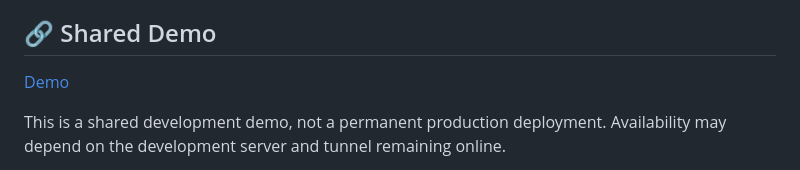
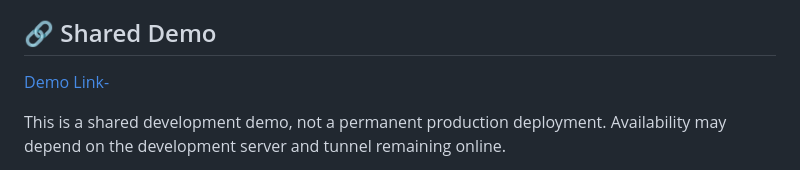
Before and after one commit to sushanshetty2601-pixel/LegerFriend, a Markdown page: README.md, the part around the change. GitHub-like rendering.

Commit message:
Fix demo link formatting in README

```diff
--- a/README.md
+++ b/README.md
@@ -11,7 +11,7 @@ The idea is simple: a small-business owner should be able to describe a transact
 
 ## 🔗 Shared Demo
 
-[Demo](https://shimmering-monstera-8631f7.netlify.app/)
+[Demo Link-](https://shimmering-monstera-8631f7.netlify.app/)
 
 This is a shared development demo, not a permanent production deployment. Availability may depend on the development server and tunnel remaining online.
 
```
